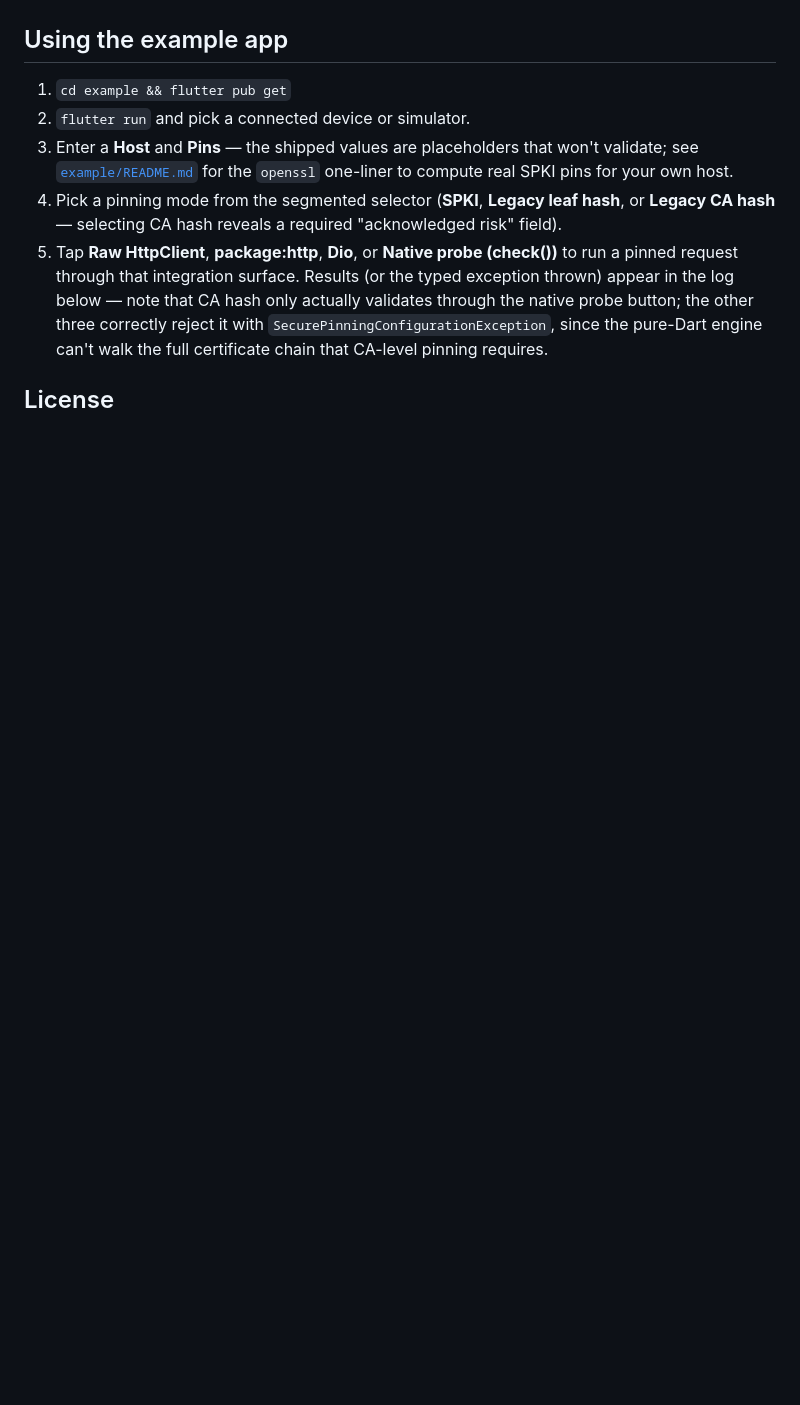
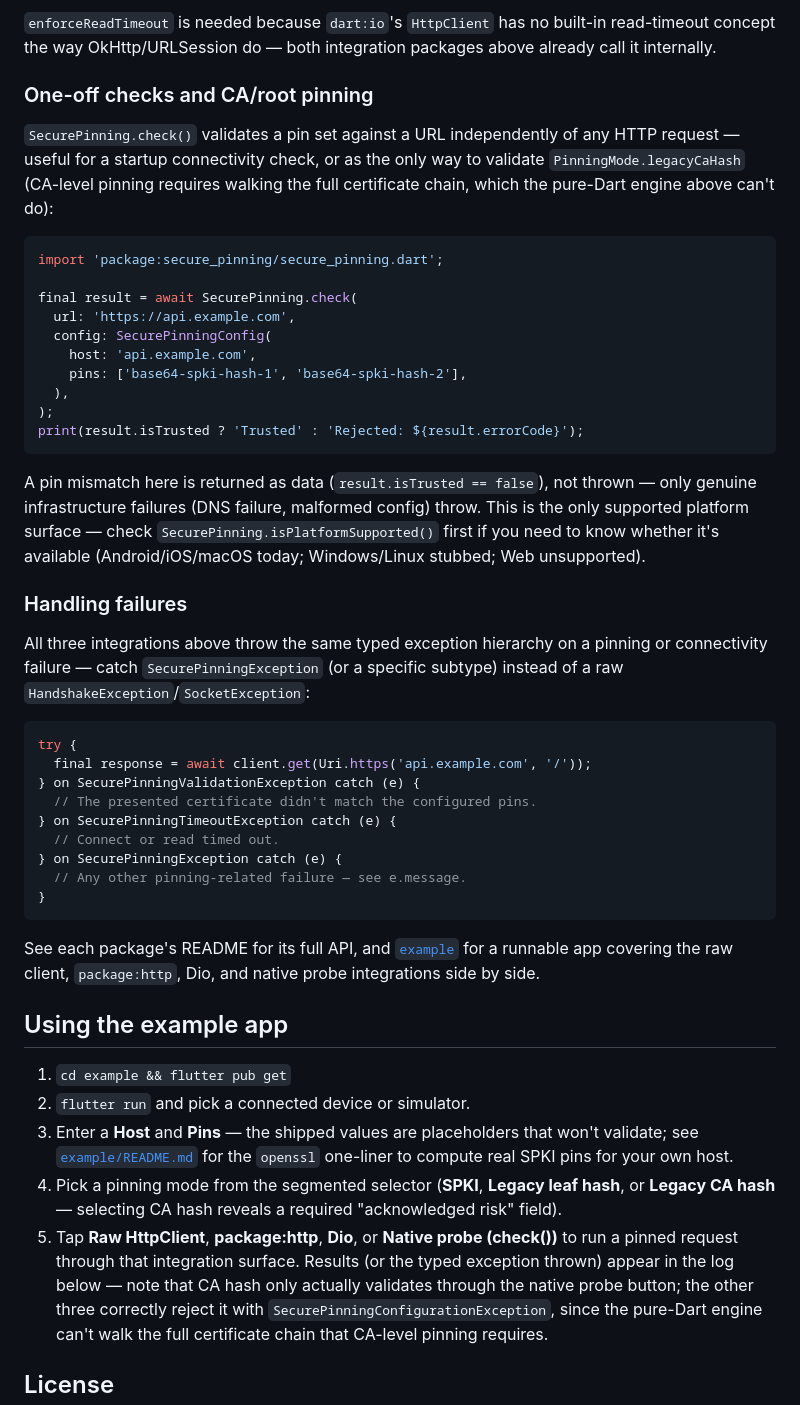
Before and after one commit to devamitkumartiwari/secure_pinning, a Markdown page: README.md, the part around one of its changes. Drawn GitHub-style; blank space fills up the shorter version.

````diff
--- a/README.md
+++ b/README.md
@@ -49,3 +132,56 @@ See each package's README for the full API, and [`example`](example) for a runna
+`enforceReadTimeout` is needed because `dart:io`'s `HttpClient` has no
+built-in read-timeout concept the way OkHttp/URLSession do — both
+integration packages above already call it internally.
+
+### One-off checks and CA/root pinning
+
+`SecurePinning.check()` validates a pin set against a URL independently
+of any HTTP request — useful for a startup connectivity check, or as the
+only way to validate `PinningMode.legacyCaHash` (CA-level pinning
+requires walking the full certificate chain, which the pure-Dart engine
+above can't do):
+
+```dart
+import 'package:secure_pinning/secure_pinning.dart';
+
+final result = await SecurePinning.check(
+  url: 'https://api.example.com',
+  config: SecurePinningConfig(
+    host: 'api.example.com',
+    pins: ['base64-spki-hash-1', 'base64-spki-hash-2'],
+  ),
+);
+print(result.isTrusted ? 'Trusted' : 'Rejected: ${result.errorCode}');
+```
+
+A pin mismatch here is returned as data (`result.isTrusted == false`),
+not thrown — only genuine infrastructure failures (DNS failure,
+malformed config) throw. This is the only supported platform surface —
+check `SecurePinning.isPlatformSupported()` first if you need to know
+whether it's available (Android/iOS/macOS today; Windows/Linux stubbed;
+Web unsupported).
+
+### Handling failures
+
+All three integrations above throw the same typed exception hierarchy on
+a pinning or connectivity failure — catch `SecurePinningException` (or a
+specific subtype) instead of a raw `HandshakeException`/`SocketException`:
+
+```dart
+try {
+  final response = await client.get(Uri.https('api.example.com', '/'));
+} on SecurePinningValidationException catch (e) {
+  // The presented certificate didn't match the configured pins.
+} on SecurePinningTimeoutException catch (e) {
+  // Connect or read timed out.
+} on SecurePinningException catch (e) {
+  // Any other pinning-related failure — see e.message.
+}
+```
+
+See each package's README for its full API, and [`example`](example) for
+a runnable app covering the raw client, `package:http`, Dio, and native
+probe integrations side by side.
 
 ## Using the example app
 
````
Also changed, not shown: other parts of README.md (+85 -2 lines).
